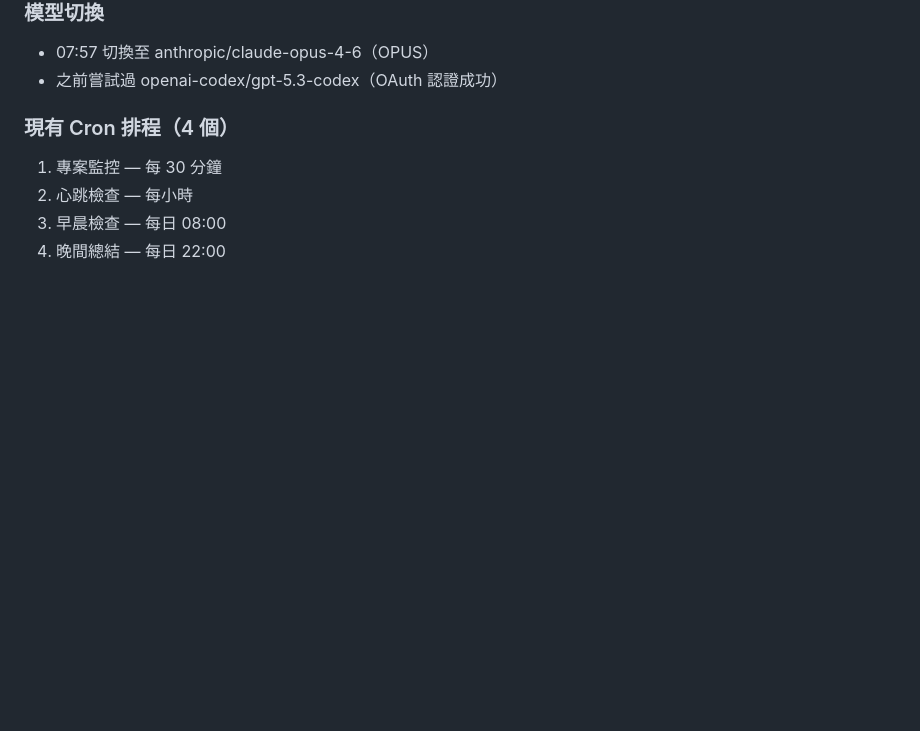
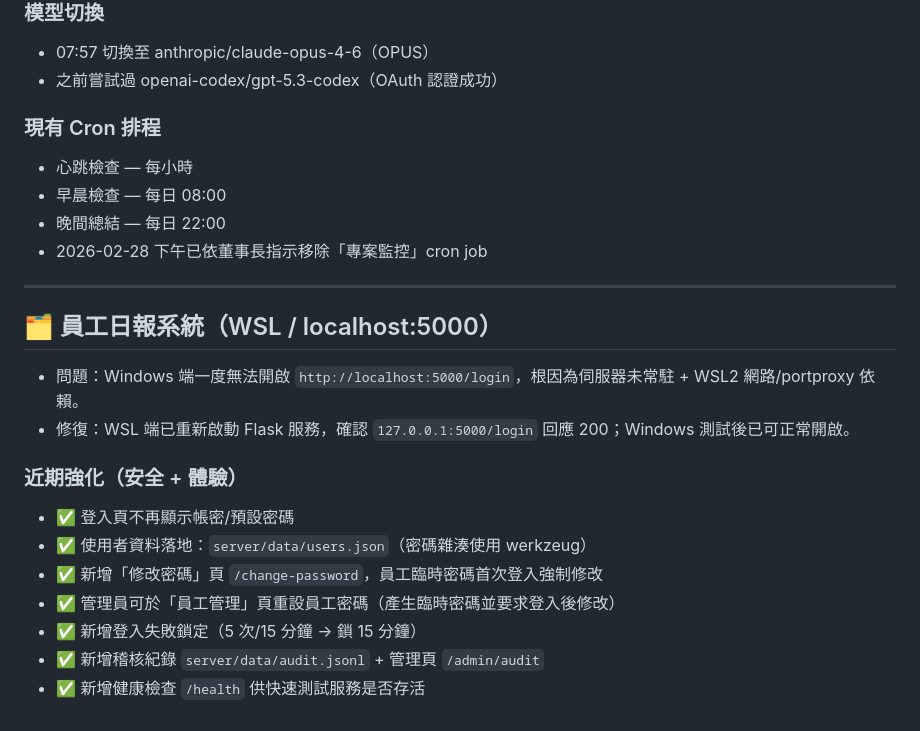
Before and after one commit to scc0819-cell/YJS-board, a Markdown page: memory/2026-02-28.md, the part around the change. GitHub-like rendering; blank space fills up the shorter version.

Commit message:
Update daily memory (daily report system fixes + cron removal)

```diff
--- a/memory/2026-02-28.md
+++ b/memory/2026-02-28.md
@@ -197,8 +197,24 @@
 - 07:57 切換至 anthropic/claude-opus-4-6（OPUS）
 - 之前嘗試過 openai-codex/gpt-5.3-codex（OAuth 認證成功）
 
-### 現有 Cron 排程（4 個）
-1. 專案監控 — 每 30 分鐘
-2. 心跳檢查 — 每小時
-3. 早晨檢查 — 每日 08:00
-4. 晚間總結 — 每日 22:00
+### 現有 Cron 排程
+- 心跳檢查 — 每小時
+- 早晨檢查 — 每日 08:00
+- 晚間總結 — 每日 22:00
+- 2026-02-28 下午已依董事長指示移除「專案監控」cron job
+
+---
+
+## 🗂️ 員工日報系統（WSL / localhost:5000）
+
+- 問題：Windows 端一度無法開啟 `http://localhost:5000/login`，根因為伺服器未常駐 + WSL2 網路/portproxy 依賴。
+- 修復：WSL 端已重新啟動 Flask 服務，確認 `127.0.0.1:5000/login` 回應 200；Windows 測試後已可正常開啟。
+
+### 近期強化（安全 + 體驗）
+- ✅ 登入頁不再顯示帳密/預設密碼
+- ✅ 使用者資料落地：`server/data/users.json`（密碼雜湊使用 werkzeug）
+- ✅ 新增「修改密碼」頁 `/change-password`，員工臨時密碼首次登入強制修改
+- ✅ 管理員可於「員工管理」頁重設員工密碼（產生臨時密碼並要求登入後修改）
+- ✅ 新增登入失敗鎖定（5 次/15 分鐘 → 鎖 15 分鐘）
+- ✅ 新增稽核紀錄 `server/data/audit.jsonl` + 管理頁 `/admin/audit`
+- ✅ 新增健康檢查 `/health` 供快速測試服務是否存活
```
